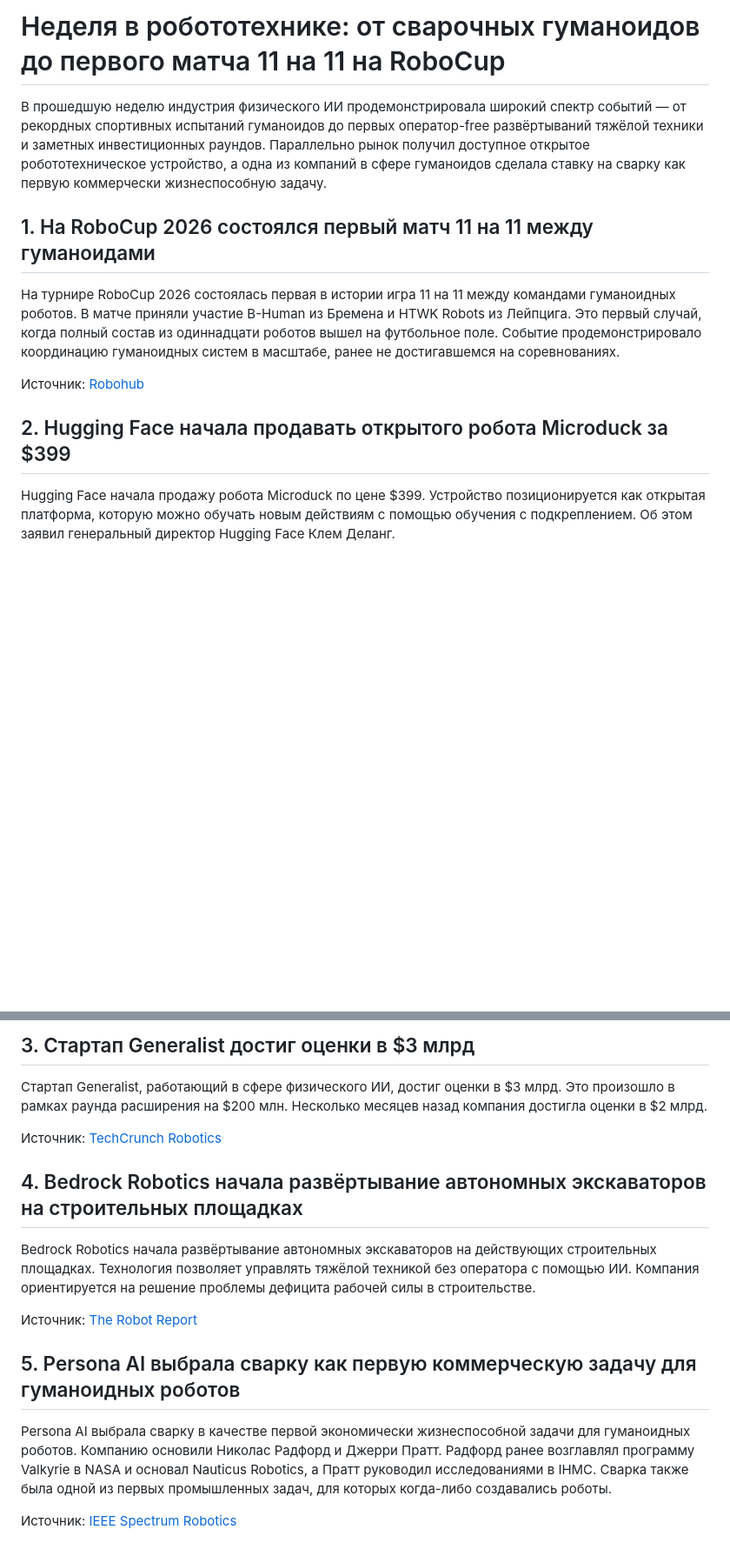
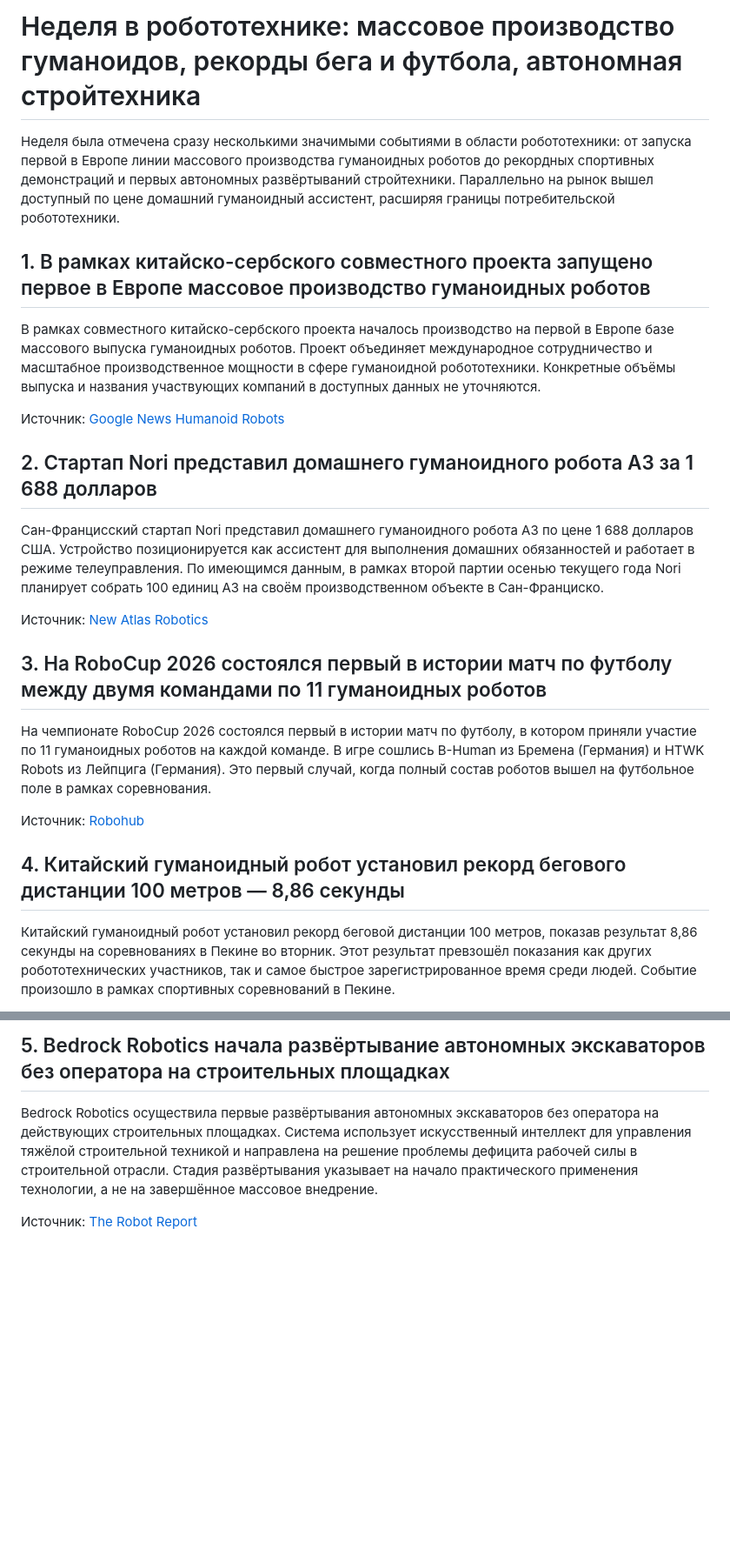
Before and after one commit to Sham676767/robotics-news-agent, a Markdown page: articles/2026-08-31.md, 2 parts joined by grey strips. Shown at 87% size. Rendered like a GitHub page; blank space fills up the shorter version.

Commit message:
Generate daily robotics article

```diff
--- a/articles/2026-08-31.md
+++ b/articles/2026-08-31.md
@@ -1,14 +1,26 @@
-# Неделя в робототехнике: от сварочных гуманоидов до первого матча 11 на 11 на RoboCup
+# Неделя в робототехнике: массовое производство гуманоидов, рекорды бега и футбола, автономная стройтехника
 
-В прошедшую неделю индустрия физического ИИ продемонстрировала широкий спектр событий — от рекордных спортивных испытаний гуманоидов до первых оператор-free развёртываний тяжёлой техники и заметных инвестиционных раундов. Параллельно рынок получил доступное открытое робототехническое устройство, а одна из компаний в сфере гуманоидов сделала ставку на сварку как первую коммерчески жизнеспособную задачу.
+Неделя была отмечена сразу несколькими значимыми событиями в области робототехники: от запуска первой в Европе линии массового производства гуманоидных роботов до рекордных спортивных демонстраций и первых автономных развёртываний стройтехники. Параллельно на рынок вышел доступный по цене домашний гуманоидный ассистент, расширяя границы потребительской робототехники.
 
-## 1. На RoboCup 2026 состоялся первый матч 11 на 11 между гуманоидами
+## 1. В рамках китайско-сербского совместного проекта запущено первое в Европе массовое производство гуманоидных роботов
 
-На турнире RoboCup 2026 состоялась первая в истории игра 11 на 11 между командами гуманоидных роботов. В матче приняли участие B-Human из Бремена и HTWK Robots из Лейпцига. Это первый случай, когда полный состав из одиннадцати роботов вышел на футбольное поле. Событие продемонстрировало координацию гуманоидных систем в масштабе, ранее не достигавшемся на соревнованиях.
+В рамках совместного китайско-сербского проекта началось производство на первой в Европе базе массового выпуска гуманоидных роботов. Проект объединяет международное сотрудничество и масштабное производственное мощности в сфере гуманоидной робототехники. Конкретные объёмы выпуска и названия участвующих компаний в доступных данных не уточняются.
+
+Источник: [Google News Humanoid Robots](https://news.google.com/rss/articles/CBMiYkFVX3lxTFBXTHJUWjFHX0tOMDZCZzAzclFlZHR0Wkp5YV80cTNXQXUxNEkxU3pxd3pRbEpUU0JHcUh3MDlZMlptR2tXaGFGWUJQeXZuRjJiNVQ5c1M4eEU3ZjBGNWlBaDhB?oc=5)
+
+## 2. Стартап Nori представил домашнего гуманоидного робота A3 за 1 688 долларов
+
+Сан-Францисский стартап Nori представил домашнего гуманоидного робота A3 по цене 1 688 долларов США. Устройство позиционируется как ассистент для выполнения домашних обязанностей и работает в режиме телеуправления. По имеющимся данным, в рамках второй партии осенью текущего года Nori планирует собрать 100 единиц A3 на своём производственном объекте в Сан-Франциско.
+
+Источник: [New Atlas Robotics](https://newatlas.com/robotics/household-robot-chores-nori-a3/)
+
+## 3. На RoboCup 2026 состоялся первый в истории матч по футболу между двумя командами по 11 гуманоидных роботов
+
+На чемпионате RoboCup 2026 состоялся первый в истории матч по футболу, в котором приняли участие по 11 гуманоидных роботов на каждой команде. В игре сошлись B-Human из Бремена (Германия) и HTWK Robots из Лейпцига (Германия). Это первый случай, когда полный состав роботов вышел на футбольное поле в рамках соревнования.
 
 Источник: [Robohub](https://robohub.org/first-11-vs-11-humanoid-soccer-game-played-at-robocup-2026/)
 
-## 2. Hugging Face начала продавать открытого робота Microduck за $399
+## 4. Китайский гуманоидный робот установил рекорд бегового дистанции 100 метров — 8,86 секунды
 
-Hugging Face начала продажу робота Microduck по цене $399. Устройство позиционируется как открытая платформа, которую можно обучать новым действиям с помощью обучения с подкреплением. Об этом заявил генеральный директор Hugging Face Клем Деланг.
+Китайский гуманоидный робот установил рекорд беговой дистанции 100 метров, показав результат 8,86 секунды на соревнованиях в Пекине во вторник. Этот результат превзошёл показания как других робототехнических участников, так и самое быстрое зарегистрированное время среди людей. Событие произошло в рамках спортивных соревнований в Пекине.
 
@@ -16,18 +28,6 @@ Hugging Face начала продажу робота Microduck по цене $3
 
-## 3. Стартап Generalist достиг оценки в $3 млрд
+## 5. Bedrock Robotics начала развёртывание автономных экскаваторов без оператора на строительных площадках
 
-Стартап Generalist, работающий в сфере физического ИИ, достиг оценки в $3 млрд. Это произошло в рамках раунда расширения на $200 млн. Несколько месяцев назад компания достигла оценки в $2 млрд.
-
-Источник: [TechCrunch Robotics](https://techcrunch.com/2026/08/25/robotics-startup-generalist-reaches-3b-valuation-sources-say/)
-
-## 4. Bedrock Robotics начала развёртывание автономных экскаваторов на строительных площадках
-
-Bedrock Robotics начала развёртывание автономных экскаваторов на действующих строительных площадках. Технология позволяет управлять тяжёлой техникой без оператора с помощью ИИ. Компания ориентируется на решение проблемы дефицита рабочей силы в строительстве.
+Bedrock Robotics осуществила первые развёртывания автономных экскаваторов без оператора на действующих строительных площадках. Система использует искусственный интеллект для управления тяжёлой строительной техникой и направлена на решение проблемы дефицита рабочей силы в строительной отрасли. Стадия развёртывания указывает на начало практического применения технологии, а не на завершённое массовое внедрение.
 
 Источник: [The Robot Report](https://www.therobotreport.com/bedrock-robotics-first-operator-free-excavator-deployments-take-off/)
-
-## 5. Persona AI выбрала сварку как первую коммерческую задачу для гуманоидных роботов
-
-Persona AI выбрала сварку в качестве первой экономически жизнеспособной задачи для гуманоидных роботов. Компанию основили Николас Радфорд и Джерри Пратт. Радфорд ранее возглавлял программу Valkyrie в NASA и основал Nauticus Robotics, а Пратт руководил исследованиями в IHMC. Сварка также была одной из первых промышленных задач, для которых когда-либо создавались роботы.
-
-Источник: [IEEE Spectrum Robotics](https://spectrum.ieee.org/persona-ai-humanoid-robot-welding)
```
Also changed, not shown: other parts of articles/2026-08-31.md (+1 -1 lines).
